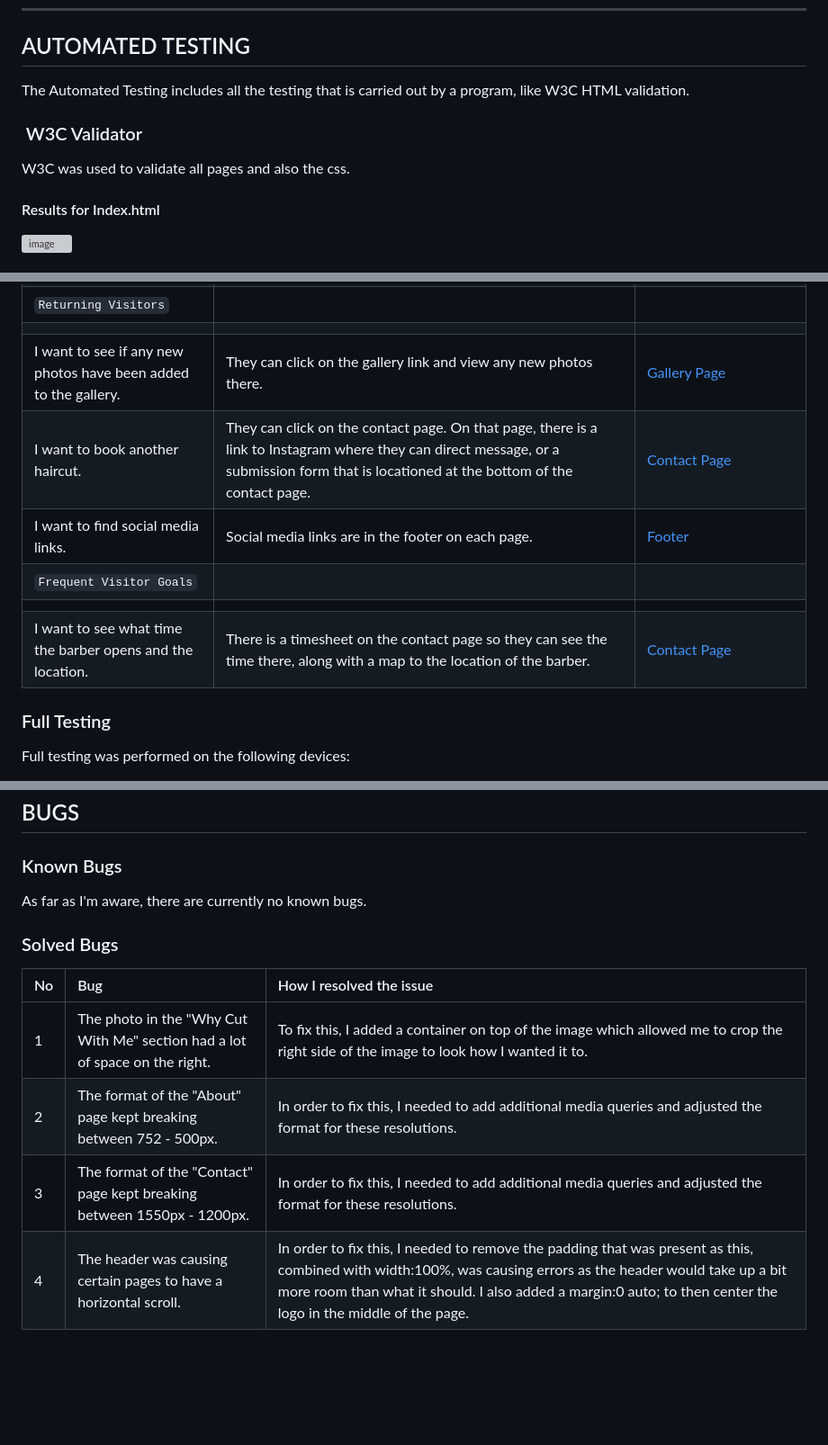
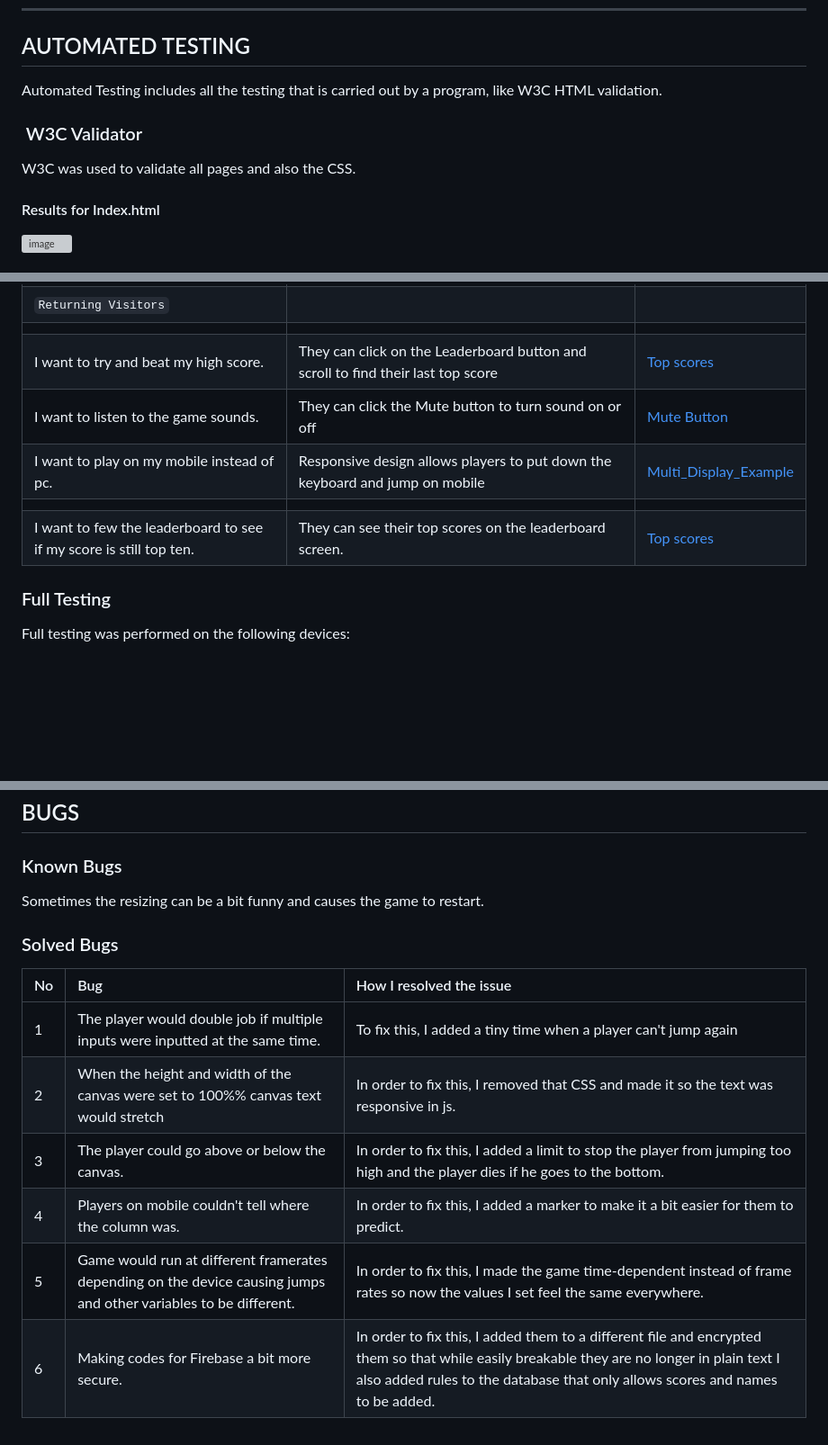
Before and after one commit to VitorBarbosaDev/EndlessRunnerGame, a Markdown page: TESTING.md, 3 parts joined by grey strips. Shown: that part at 90% size. Rendered like a GitHub page; blank space fills up the shorter version; grey boxes are pictures that could not be loaded.

```diff
--- a/TESTING.md
+++ b/TESTING.md
@@ -29,10 +29,10 @@ Live Site: https://vitorbarbosadev.github.io/EndlessRunnerGame/
 
 ## AUTOMATED TESTING
 
-The Automated Testing includes all the testing that is carried out by a program, like W3C HTML validation.
+Automated Testing includes all the testing that is carried out by a program, like W3C HTML validation.
 
 ###  W3C Validator
-W3C was used to validate all pages and also the css.
+W3C was used to validate all pages and also the CSS.
 
 #### Results for Index.html
 ![image](https://github.com/VitorBarbosaDev/EndlessRunnerGame/assets/46977318/4d16698b-4530-41a5-8ce3-2c264deb2e5f)
@@ -87,11 +86,10 @@ The I do seem to have a bit of a contrast issue with my buttons so changing thes
 |`Returning Visitors`|
 |  |  |  |
-| I want to see if any new photos have been added to the gallery. | They can click on the gallery link and view any new photos there. | [Gallery Page](assets/images/testingimages/testing-manual-testing-gallery.png) |
-| I want to book another haircut. | They can click on the contact page. On that page, there is a link to Instagram where they can direct message, or a submission form that is locationed at the bottom of the contact page. | [Contact Page](assets/images/testingimages/testing-manual-testing-contact.png) |
-| I want to find social media links. | Social media links are in the footer on each page. | [Footer](assets/images/testingimages/testing-manual-testing-footer.png) |
-|`Frequent Visitor Goals` |
+| I want to try and beat my high score. | They can click on the Leaderboard button and scroll to find their last top score  | [Top scores](https://github.com/VitorBarbosaDev/EndlessRunnerGame/assets/46977318/6c24c3e2-9f52-4247-bfbb-f5f32c31e9a4)|
+| I want to listen to the game sounds. | They can click the Mute button to turn sound on or off | [Mute Button](https://github.com/VitorBarbosaDev/EndlessRunnerGame/assets/46977318/b522cdc5-dd13-4259-8f08-d184d9bac643) |
+| I want to play on my mobile instead of pc. | Responsive design allows players to put down the keyboard and jump on mobile |  [Multi_Display_Example](https://github.com/VitorBarbosaDev/EndlessRunnerGame/assets/46977318/8950d572-a388-441f-aa08-5d328997a5bb) |
 |  |  |  |
-| I want to see what time the barber opens and the location. | There is a timesheet on the contact page so they can see the time there, along with a map to the location of the barber. | [Contact Page](assets/images/testingimages/testing-manual-testing-contact.png)  |
+| I want to few the leaderboard to see if my score is still top ten. | They can see their top scores on the leaderboard screen. | [Top scores](https://github.com/VitorBarbosaDev/EndlessRunnerGame/assets/46977318/6c24c3e2-9f52-4247-bfbb-f5f32c31e9a4) |
 
 
 ### Full Testing
@@ -160,14 +145,16 @@ Each device tested the site using the following browsers:
 
 ### Known Bugs
 
-As far as I'm aware, there are currently no known bugs.
+Sometimes the resizing can be a bit funny and causes the game to restart.
 
 
 ### Solved Bugs
 
 | No | Bug | How I resolved the issue |
 | :--- | :--- | :--- |
-| 1 | The photo in the "Why Cut With Me" section had a lot of space on the right. | To fix this, I added a container on top of the image which allowed me to crop the right side of the image to look how I wanted it to. |
-| 2 | The format of the "About" page kept breaking between 752 - 500px. | In order to fix this, I needed to add additional media queries and adjusted the format for these resolutions. |
-| 3 | The format of the "Contact" page kept breaking between 1550px - 1200px. | In order to fix this, I needed to add additional media queries and adjusted the format for these resolutions. |
-| 4 | The header was causing certain pages to have a horizontal scroll. | In order to fix this, I needed to remove the padding that was present as this, combined with width:100%, was causing errors as the header would take up a bit more room than what it should. I also added a margin:0 auto; to then center the logo in the middle of the page. |
+| 1 | The player would double job if multiple inputs were inputted at the same time. | To fix this, I added a tiny time when a player can't jump again |
+| 2 | When the height and width of the canvas were set to 100%% canvas text would stretch | In order to fix this, I removed that CSS and made it so the text was responsive in js. |
+| 3 | The player could go above or below the canvas. | In order to fix this, I added a limit to stop the player from jumping too high and the player dies if he goes to the bottom. |
+| 4 | Players on mobile couldn't tell where the column was. | In order to fix this, I added a marker to make it a bit easier for them to predict. |
+| 5 | Game would run at different framerates depending on the device causing jumps and other variables to be different. | In order to fix this, I made the game time-dependent instead of frame rates so now the values I set feel the same everywhere. |
+| 6 | Making codes for Firebase a bit more secure. | In order to fix this, I added them to a different file and encrypted them so that while easily breakable they are no longer in plain text I also added rules to the database that only allows scores and names to be added. |
```
Also changed, not shown: other parts of TESTING.md (+23 -37 lines).
